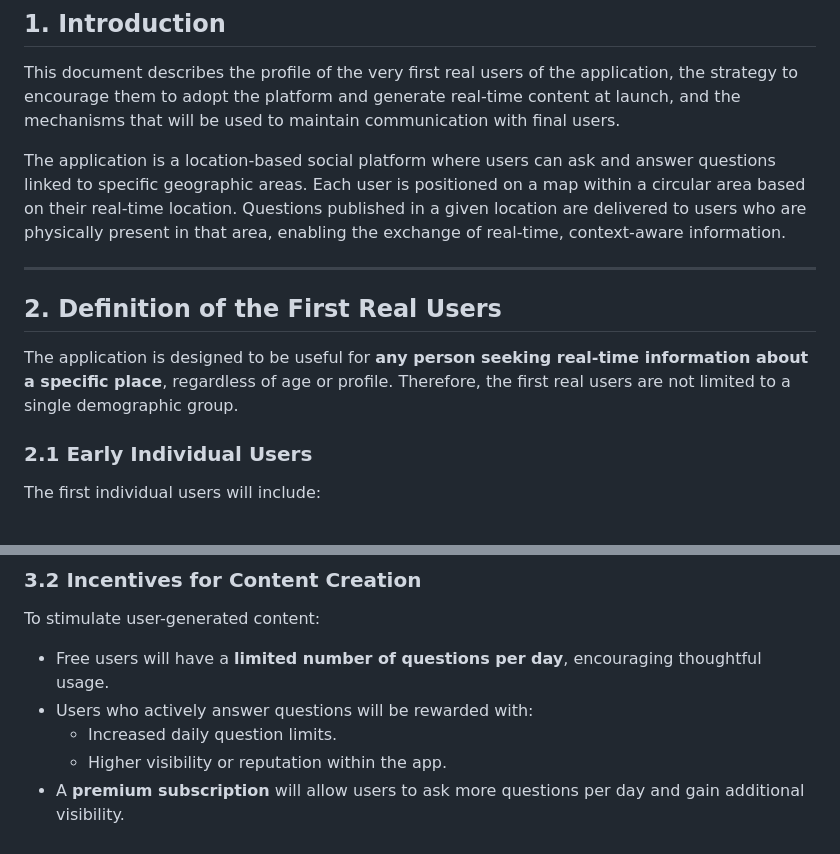
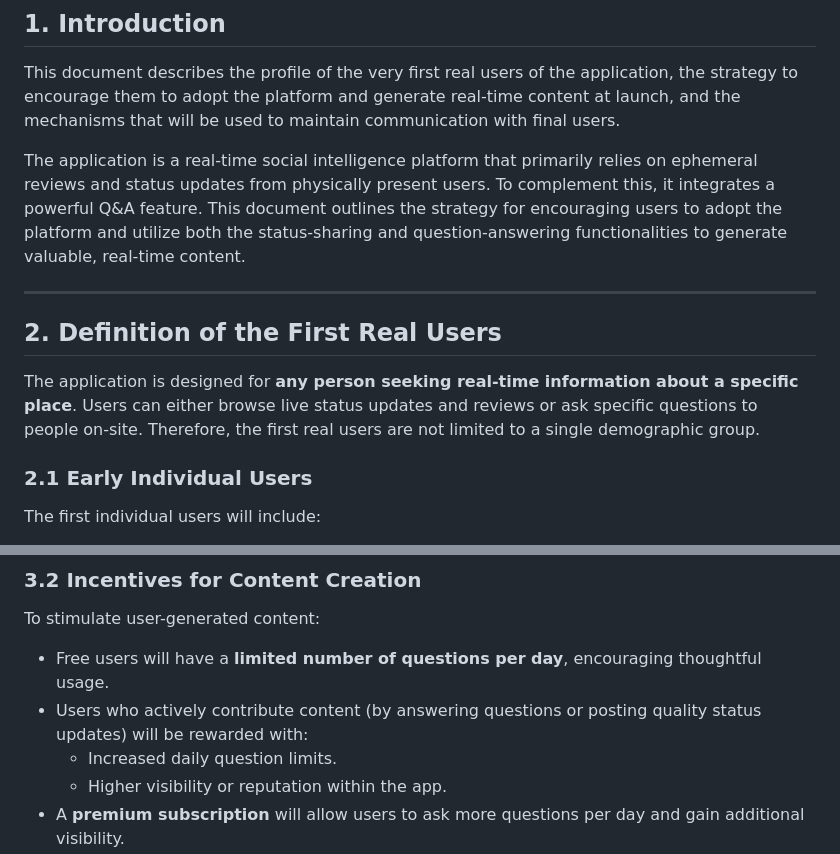
Before and after one commit to StreetAsk-ISPP/ISPP-G8, a Markdown page: docs/Launch_User_Strategy.md, 2 parts joined by grey strips. Drawn GitHub-style.

Commit message:
docs: reconcile business plan and user strategy
Unify the core application concept across both documents. The Business Plan now includes the Q&A feature, and the Launch User Strategy presents Q&A as a complement to the main real-time review system, resolving the conceptual inconsistency.

```diff
--- a/docs/Launch_User_Strategy.md
+++ b/docs/Launch_User_Strategy.md
@@ -4,13 +4,14 @@
 
 This document describes the profile of the very first real users of the application, the strategy to encourage them to adopt the platform and generate real-time content at launch, and the mechanisms that will be used to maintain communication with final users.
 
-The application is a location-based social platform where users can ask and answer questions linked to specific geographic areas. Each user is positioned on a map within a circular area based on their real-time location. Questions published in a given location are delivered to users who are physically present in that area, enabling the exchange of real-time, context-aware information.
+The application is a real-time social intelligence platform that primarily relies on ephemeral reviews and status updates from physically present users. To complement this, it integrates a powerful Q&A feature. This document outlines the strategy for encouraging users to adopt the platform and utilize both the status-sharing and question-answering functionalities to generate valuable, real-time content.
+
 
 ---
 
 ## 2. Definition of the First Real Users
 
-The application is designed to be useful for **any person seeking real-time information about a specific place**, regardless of age or profile. Therefore, the first real users are not limited to a single demographic group.
+The application is designed for **any person seeking real-time information about a specific place**. Users can either browse live status updates and reviews or ask specific questions to people on-site. Therefore, the first real users are not limited to a single demographic group.
 
 ### 2.1 Early Individual Users
 
@@ -52,7 +53,7 @@ To attract the first users, the platform will focus on:
 To stimulate user-generated content:
 
 - Free users will have a **limited number of questions per day**, encouraging thoughtful usage.
-- Users who actively answer questions will be rewarded with:
+- Users who actively contribute content (by answering questions or posting quality status updates) will be rewarded with:
   - Increased daily question limits.
   - Higher visibility or reputation within the app.
 - A **premium subscription** will allow users to ask more questions per day and gain additional visibility.
```
Also changed, not shown: docs/Bussiness_plan.md (+5 -1 lines).
